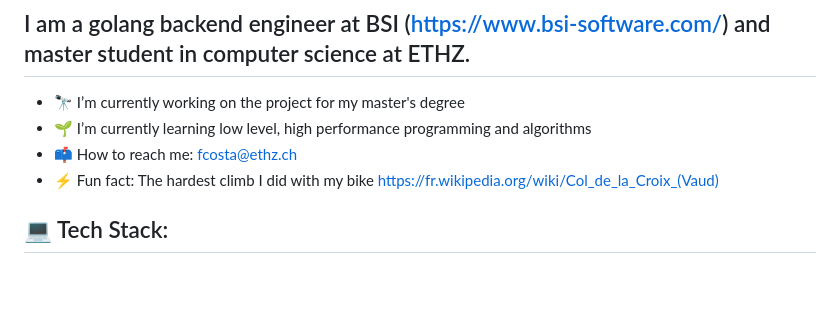
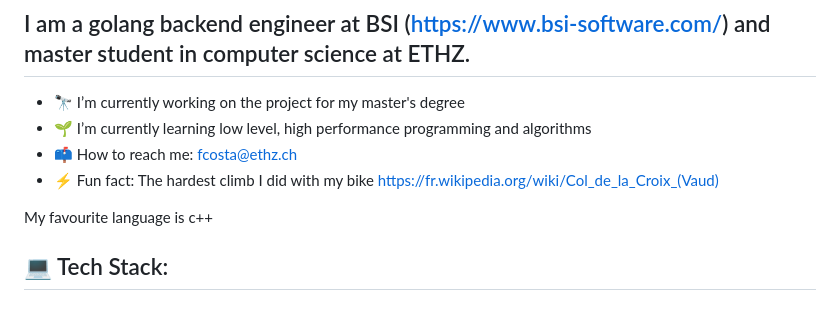
Before and after one commit to francois141/francois141, a Markdown page: README.md, the part around the change. Drawn GitHub-style; blank space fills up the shorter version.

```diff
--- a/README.md
+++ b/README.md
@@ -6,6 +6,8 @@
 - 🌱 I’m currently learning low level, high performance programming and algorithms
 - 📫 How to reach me: fcosta@ethz.ch
 - ⚡ Fun fact: The hardest climb I did with my bike https://fr.wikipedia.org/wiki/Col_de_la_Croix_(Vaud)
+
+My favourite language is c++
 
 ## 💻 Tech Stack:
 
```
